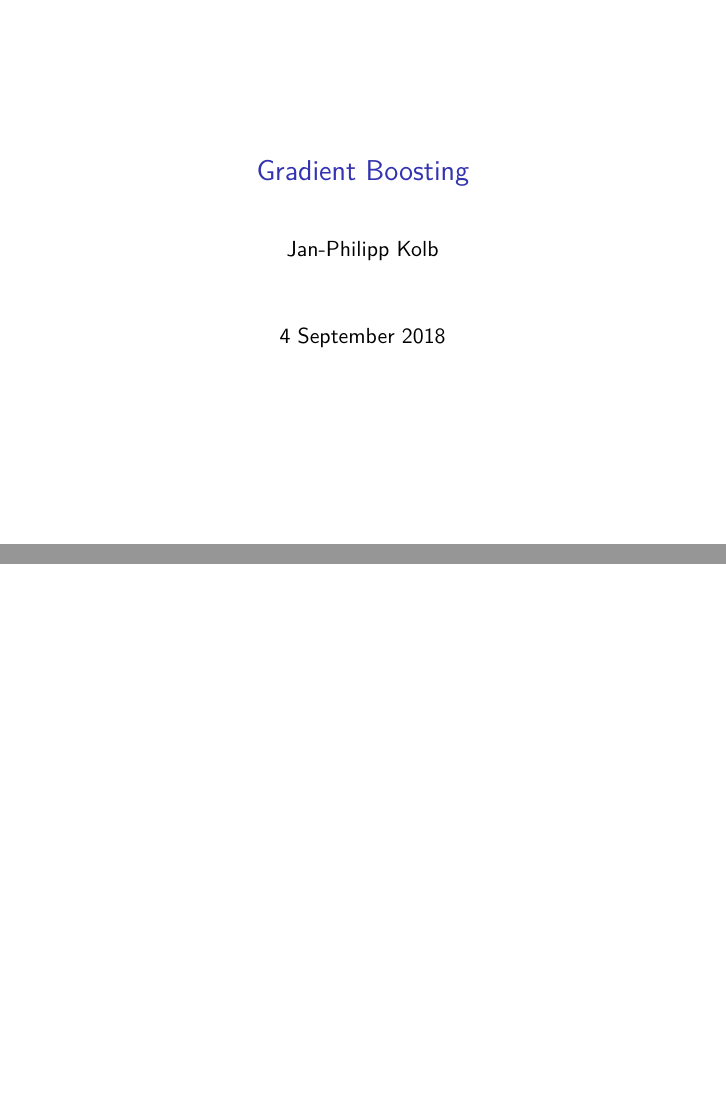
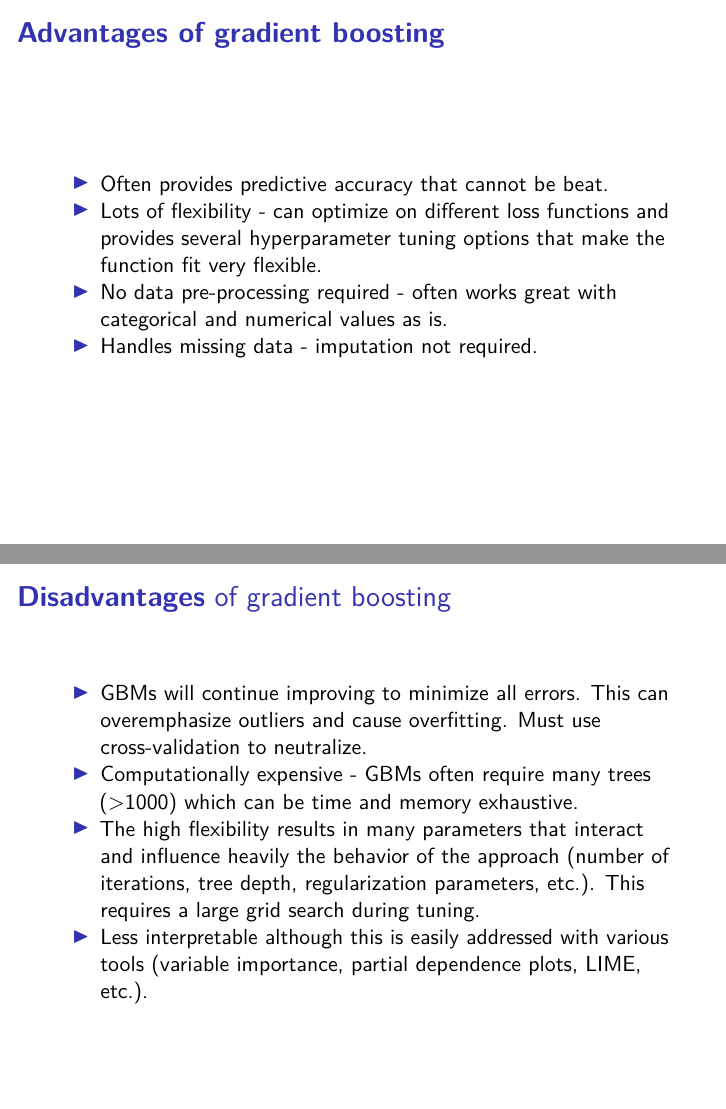
Before and after one commit to Japhilko/machine_learning, an R Markdown document (slides/gradient_boosting.Rmd): pages 1 and 2 of 2 before the commit and pages 2 and 3 of 4 after it, joined at a grey line. Rendered offline with R 4.5, knitr and Pandoc, then LaTeX, with nearby package versions.

Commit message:
gradient boosting

````diff
--- a/slides/gradient_boosting.Rmd
+++ b/slides/gradient_boosting.Rmd
@@ -9,4 +9,17 @@ output: beamer_presentation
 knitr::opts_chunk$set(echo = FALSE)
 ```
 
-##
+## [**Advantages of gradient boosting**](http://uc-r.github.io/gbm_regression)
+
+- Often provides predictive accuracy that cannot be beat.
+- Lots of flexibility - can optimize on different loss functions and provides several hyperparameter tuning options that make the function fit very flexible.
+- No data pre-processing required - often works great with categorical and numerical values as is.
+- Handles missing data - imputation not required.
+
+## [**Disadvantages**](http://uc-r.github.io/gbm_regression) of gradient boosting
+
+
+- GBMs will continue improving to minimize all errors. This can overemphasize outliers and cause overfitting. Must use cross-validation to neutralize.
+- Computationally expensive - GBMs often require many trees (>1000) which can be time and memory exhaustive.
+- The high flexibility results in many parameters that interact and influence heavily the behavior of the approach (number of iterations, tree depth, regularization parameters, etc.). This requires a large grid search during tuning.
+- Less interpretable although this is easily addressed with various tools (variable importance, partial dependence plots, LIME, etc.).
````
Also changed, not shown: slides/lasso_regression.Rmd (+23 -0 lines), slides/gradient_boosting.Rmd (7 more changed lines).
